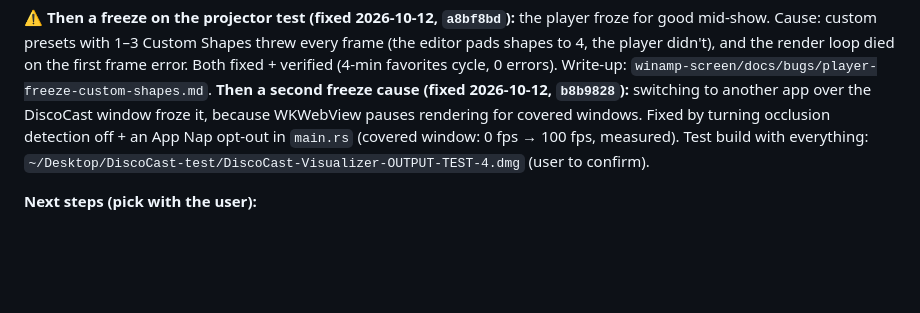
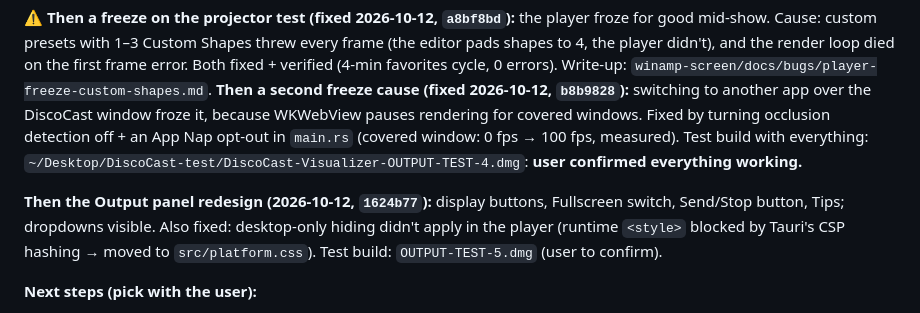
Before and after one commit to Catskill909/discocast, a Markdown page: handoff.md, the part around the change. GitHub-like rendering; blank space fills up the shorter version.

Commit message:
handoff: TEST-4 confirmed; output panel redesign + TEST-5
Co-Authored-By: Claude Opus 5.5 <noreply@anthropic.com>

```diff
--- a/handoff.md
+++ b/handoff.md
@@ -35,7 +35,11 @@ first frame error. Both fixed + verified (4-min favorites cycle, 0 errors). Writ
 **Then a second freeze cause (fixed 2026-10-12, `b8b9828`):** switching to another app over the DiscoCast window froze
 it, because WKWebView pauses rendering for covered windows. Fixed by turning occlusion detection off + an App Nap opt-out
 in `main.rs` (covered window: 0 fps → 100 fps, measured). Test build with everything:
-`~/Desktop/DiscoCast-test/DiscoCast-Visualizer-OUTPUT-TEST-4.dmg` (user to confirm).
+`~/Desktop/DiscoCast-test/DiscoCast-Visualizer-OUTPUT-TEST-4.dmg`: **user confirmed everything working.**
+
+**Then the Output panel redesign (2026-10-12, `1624b77`):** display buttons, Fullscreen switch, Send/Stop button, Tips;
+dropdowns visible. Also fixed: desktop-only hiding didn't apply in the player (runtime `<style>` blocked by Tauri's
+CSP hashing → moved to `src/platform.css`). Test build: `OUTPUT-TEST-5.dmg` (user to confirm).
 
 **Next steps (pick with the user):**
 1. **Release prep:** hide the `D` readout by default; then build + ship (What's New: projector output window,
```
